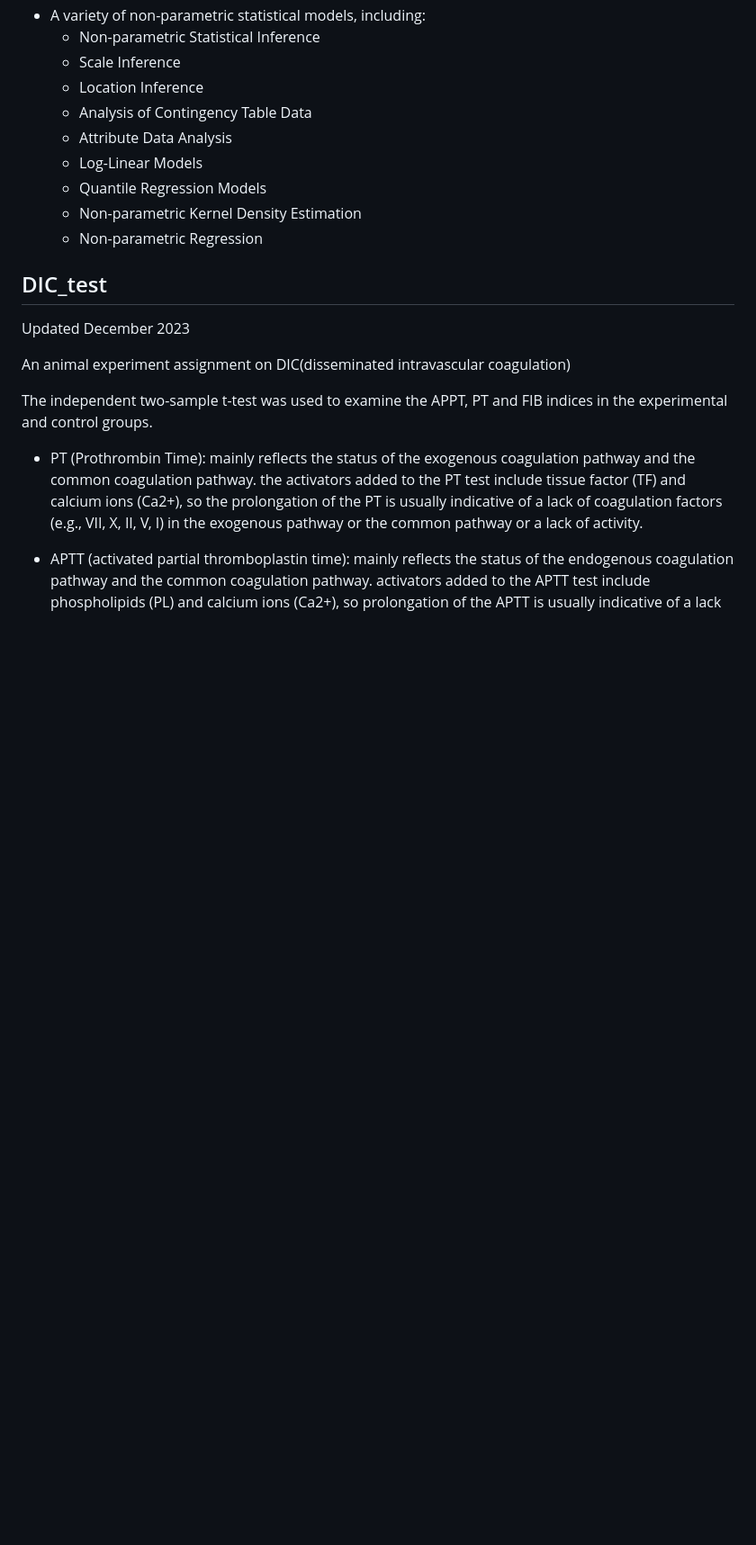
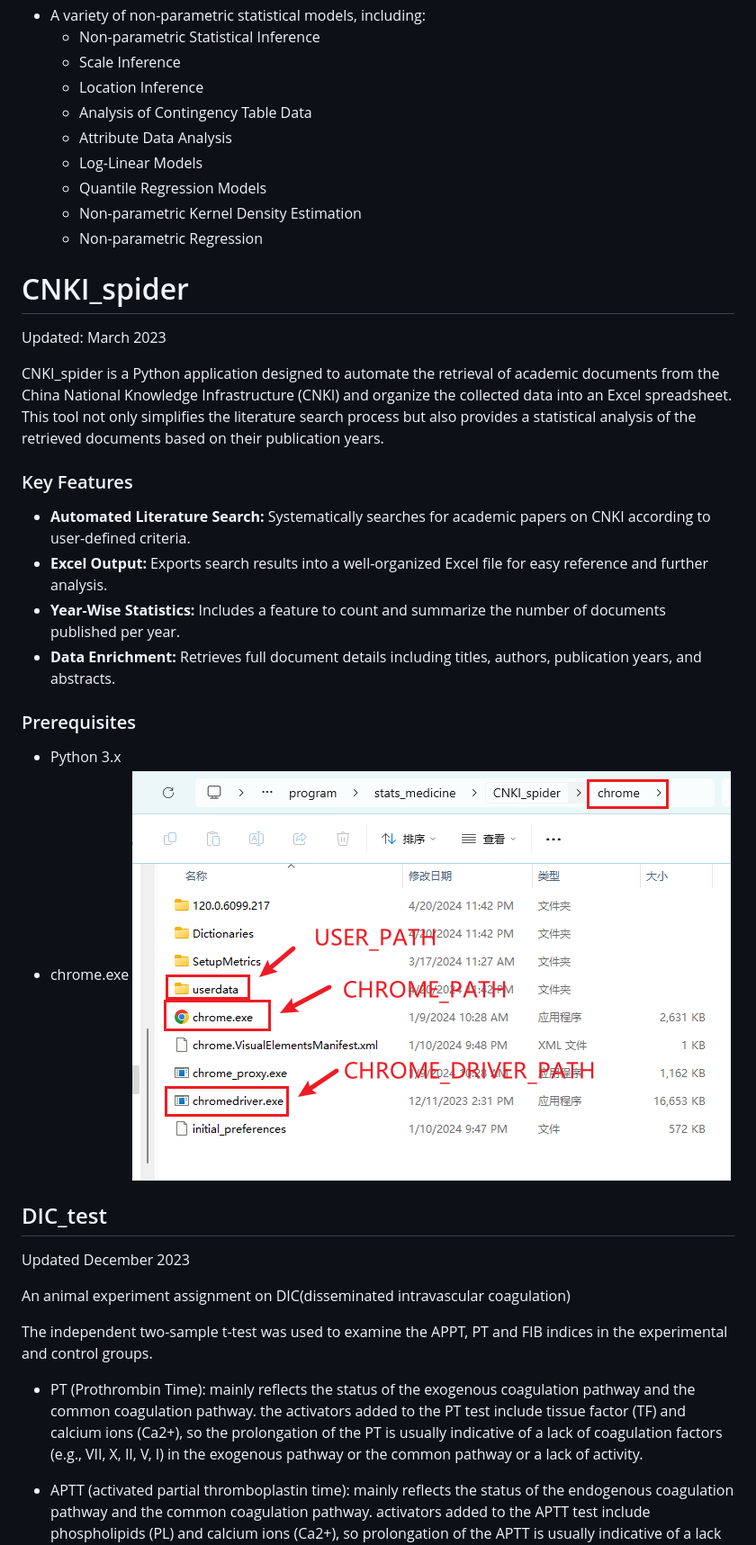
Before and after one commit to pigudog/stats_medicine, a Markdown page: README.md, the part around the change printed below. Shown: that part at 90% size. Drawn GitHub-style; pictures changed too: README/CNKI.png (added); blank space fills up the shorter version.

```diff
--- a/README.md
+++ b/README.md
@@ -49,6 +50,22 @@ Course Highlights:
     - Non-parametric Kernel Density Estimation
     - Non-parametric Regression
 
+# CNKI_spider
+ Updated: March 2023
+
+CNKI_spider is a Python application designed to automate the retrieval of academic documents from the China National Knowledge Infrastructure (CNKI) and organize the collected data into an Excel spreadsheet. This tool not only simplifies the literature search process but also provides a statistical analysis of the retrieved documents based on their publication years.
+
+### Key Features
+
+- **Automated Literature Search:** Systematically searches for academic papers on CNKI according to user-defined criteria.
+- **Excel Output:** Exports search results into a well-organized Excel file for easy reference and further analysis.
+- **Year-Wise Statistics:** Includes a feature to count and summarize the number of documents published per year.
+- **Data Enrichment:** Retrieves full document details including titles, authors, publication years, and abstracts.
+
+### Prerequisites
+
+- Python 3.x
+- chrome.exe ![](./README/CNKI.png)
 
 ## DIC_test
 Updated December 2023
```
Also changed, not shown: other parts of README.md (+1 -0 lines), README/output.png (added), 10 other files.
